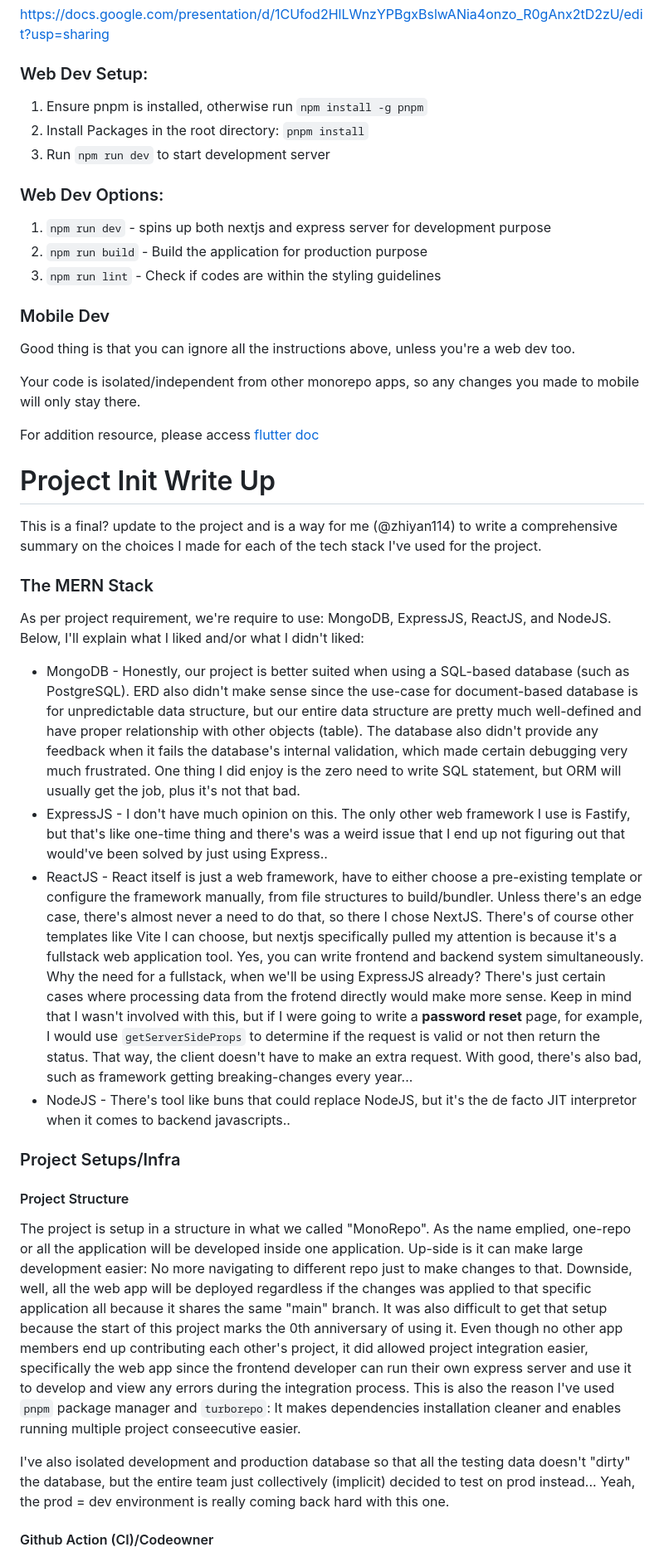
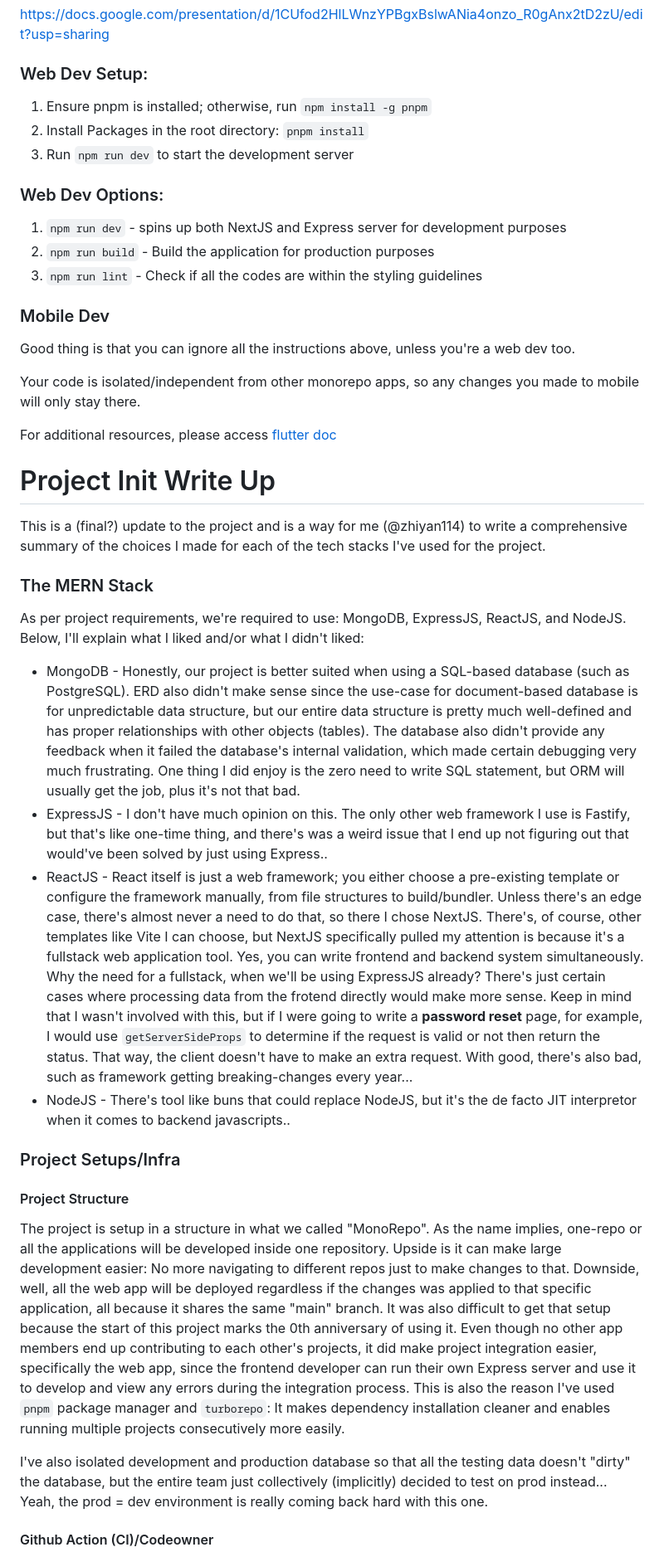
Before and after one commit to UCF-GroupProj/poosd-monorepo, a Markdown page: README.md, the part around one of its changes. Shown at 83% size. Drawn GitHub-style.

Commit message:
Even more grammar fix AA

```diff
--- a/README.md
+++ b/README.md
@@ -2,14 +2,14 @@
 https://docs.google.com/presentation/d/1CUfod2HlLWnzYPBgxBslwANia4onzo_R0gAnx2tD2zU/edit?usp=sharing
 
 ### Web Dev Setup:
-1. Ensure pnpm is installed, otherwise run `npm install -g pnpm`
+1. Ensure pnpm is installed; otherwise, run `npm install -g pnpm`
 2. Install Packages in the root directory: `pnpm install`
-3. Run `npm run dev` to start development server
+3. Run `npm run dev` to start the development server
 
 ### Web Dev Options:
-1. `npm run dev` - spins up both nextjs and express server for development purpose
-2. `npm run build` - Build the application for production purpose
-3. `npm run lint` - Check if codes are within the styling guidelines
+1. `npm run dev` - spins up both NextJS and Express server for development purposes
+2. `npm run build` - Build the application for production purposes
+3. `npm run lint` - Check if all the codes are within the styling guidelines
 
 
 ### Mobile Dev
@@ -17,22 +17,22 @@ Good thing is that you can ignore all the instructions above, unless you're a we
 
 Your code is isolated/independent from other monorepo apps, so any changes you made to mobile will only stay there.
 
-For addition resource, please access [flutter doc](https://docs.flutter.dev/get-started/quick)
+For additional resources, please access [flutter doc](https://docs.flutter.dev/get-started/quick)
 
 # Project Init Write Up
-This is a final? update to the project and is a way for me (@zhiyan114) to write a comprehensive summary on the choices I made for each of the tech stack I've used for the project.
+This is a (final?) update to the project and is a way for me (@zhiyan114) to write a comprehensive summary of the choices I made for each of the tech stacks I've used for the project.
 
 ### The MERN Stack
-As per project requirement, we're require to use: MongoDB, ExpressJS, ReactJS, and NodeJS. Below, I'll explain what I liked and/or what I didn't liked:
-- MongoDB - Honestly, our project is better suited when using a SQL-based database (such as PostgreSQL). ERD also didn't make sense since the use-case for document-based database is for unpredictable data structure, but our entire data structure are pretty much well-defined and have proper relationship with other objects (table). The database also didn't provide any feedback when it fails the database's internal validation, which made certain debugging very much frustrated. One thing I did enjoy is the zero need to write SQL statement, but ORM will usually get the job, plus it's not that bad.
-- ExpressJS - I don't have much opinion on this. The only other web framework I use is Fastify, but that's like one-time thing and there's was a weird issue that I end up not figuring out that would've been solved by just using Express..
-- ReactJS - React itself is just a web framework, have to either choose a pre-existing template or configure the framework manually, from file structures to build/bundler. Unless there's an edge case, there's almost never a need to do that, so there I chose NextJS. There's of course other templates like Vite I can choose, but nextjs specifically pulled my attention is because it's a fullstack web application tool. Yes, you can write frontend and backend system simultaneously. Why the need for a fullstack, when we'll be using ExpressJS already? There's just certain cases where processing data from the frotend directly would make more sense. Keep in mind that I wasn't involved with this, but if I were going to write a **password reset** page, for example, I would use `getServerSideProps` to determine if the request is valid or not then return the status. That way, the client doesn't have to make an extra request. With good, there's also bad, such as framework getting breaking-changes every year...
+As per project requirements, we're required to use: MongoDB, ExpressJS, ReactJS, and NodeJS. Below, I'll explain what I liked and/or what I didn't liked:
+- MongoDB - Honestly, our project is better suited when using a SQL-based database (such as PostgreSQL). ERD also didn't make sense since the use-case for document-based database is for unpredictable data structure, but our entire data structure is pretty much well-defined and has proper relationships with other objects (tables). The database also didn't provide any feedback when it failed the database's internal validation, which made certain debugging very much frustrating. One thing I did enjoy is the zero need to write SQL statement, but ORM will usually get the job, plus it's not that bad.
+- ExpressJS - I don't have much opinion on this. The only other web framework I use is Fastify, but that's like one-time thing, and there's was a weird issue that I end up not figuring out that would've been solved by just using Express..
+- ReactJS - React itself is just a web framework; you either choose a pre-existing template or configure the framework manually, from file structures to build/bundler. Unless there's an edge case, there's almost never a need to do that, so there I chose NextJS. There's, of course, other templates like Vite I can choose, but NextJS specifically pulled my attention is because it's a fullstack web application tool. Yes, you can write frontend and backend system simultaneously. Why the need for a fullstack, when we'll be using ExpressJS already? There's just certain cases where processing data from the frotend directly would make more sense. Keep in mind that I wasn't involved with this, but if I were going to write a **password reset** page, for example, I would use `getServerSideProps` to determine if the request is valid or not then return the status. That way, the client doesn't have to make an extra request. With good, there's also bad, such as framework getting breaking-changes every year...
 - NodeJS - There's tool like buns that could replace NodeJS, but it's the de facto JIT interpretor when it comes to backend javascripts..
 
 
 ### Project Setups/Infra
 #### Project Structure
-The project is setup in a structure in what we called "MonoRepo". As the name emplied, one-repo or all the application will be developed inside one application. Up-side is it can make large development easier: No more navigating to different repo just to make changes to that. Downside, well, all the web app will be deployed regardless if the changes was applied to that specific application all because it shares the same "main" branch. It was also difficult to get that setup because the start of this project marks the 0th anniversary of using it. Even though no other app members end up contributing each other's project, it did allowed project integration easier, specifically the web app since the frontend developer can run their own express server and use it to develop and view any errors during the integration process. This is also the reason I've used `pnpm` package manager and `turborepo`: It makes dependencies installation cleaner and enables running multiple project conseecutive easier.
+The project is setup in a structure in what we called "MonoRepo". As the name implies, one-repo or all the applications will be developed inside one repository. Upside is it can make large development easier: No more navigating to different repos just to make changes to that. Downside, well, all the web app will be deployed regardless if the changes was applied to that specific application, all because it shares the same "main" branch. It was also difficult to get that setup because the start of this project marks the 0th anniversary of using it. Even though no other app members end up contributing to each other's projects, it did make project integration easier, specifically the web app, since the frontend developer can run their own Express server and use it to develop and view any errors during the integration process. This is also the reason I've used `pnpm` package manager and `turborepo`: It makes dependency installation cleaner and enables running multiple projects consecutively more easily.
 
-I've also isolated development and production database so that all the testing data doesn't "dirty" the database, but the entire team just collectively (implicit) decided to test on prod instead... Yeah, the prod = dev environment is really coming back hard with this one.
+I've also isolated development and production database so that all the testing data doesn't "dirty" the database, but the entire team just collectively (implicitly) decided to test on prod instead... Yeah, the prod = dev environment is really coming back hard with this one.
 #### Github Action (CI)/Codeowner
```
Also changed, not shown: other parts of README.md (+13 -13 lines).
